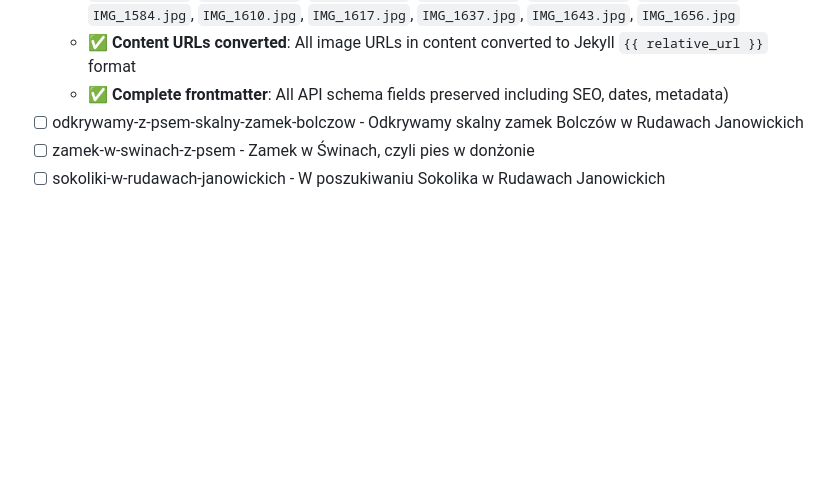
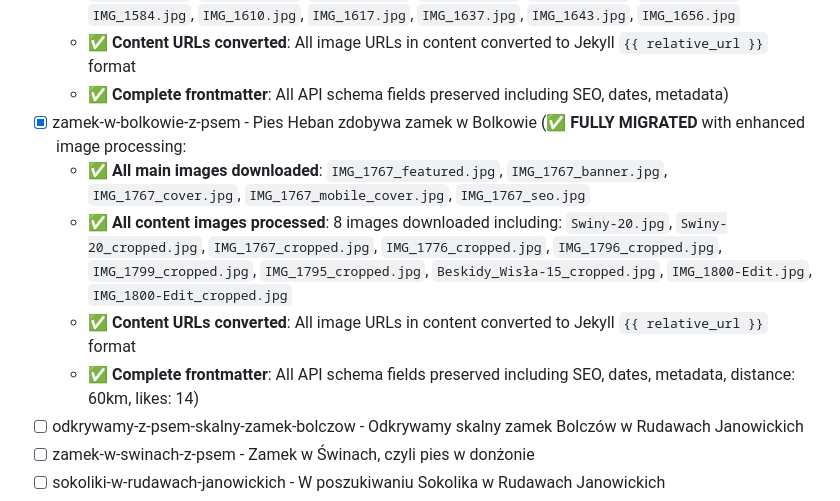
Before and after one commit to kubakrzempek/hebankowy, a Markdown page: MIGRATION_PLAN.md, the part around the change. GitHub-like rendering; blank space fills up the shorter version.

Commit message:
Mark zamek-w-bolkowie-z-psem in migration plan

```diff
--- a/MIGRATION_PLAN.md
+++ b/MIGRATION_PLAN.md
@@ -223,6 +223,11 @@ Convert the existing Ruby Sinatra + Aurelia SPA blog to a static Jekyll site hos
   - ✅ **All content images processed**: 14 images downloaded including: `IMG_1695.jpg`, `IMG_1688.jpg`, `IMG_1679.jpg`, `IMG_1557.jpg`, `IMG_1349.jpg`, `IMG_1669.jpg`, `IMG_1524.jpg`, `IMG_1542.jpg`, `IMG_1584.jpg`, `IMG_1610.jpg`, `IMG_1617.jpg`, `IMG_1637.jpg`, `IMG_1643.jpg`, `IMG_1656.jpg`
   - ✅ **Content URLs converted**: All image URLs in content converted to Jekyll `{{ relative_url }}` format
   - ✅ **Complete frontmatter**: All API schema fields preserved including SEO, dates, metadata)
+- [x] zamek-w-bolkowie-z-psem - Pies Heban zdobywa zamek w Bolkowie (✅ **FULLY MIGRATED** with enhanced image processing:
+  - ✅ **All main images downloaded**: `IMG_1767_featured.jpg`, `IMG_1767_banner.jpg`, `IMG_1767_cover.jpg`, `IMG_1767_mobile_cover.jpg`, `IMG_1767_seo.jpg`
+  - ✅ **All content images processed**: 8 images downloaded including: `Swiny-20.jpg`, `Swiny-20_cropped.jpg`, `IMG_1767_cropped.jpg`, `IMG_1776_cropped.jpg`, `IMG_1796_cropped.jpg`, `IMG_1799_cropped.jpg`, `IMG_1795_cropped.jpg`, `Beskidy_Wisła-15_cropped.jpg`, `IMG_1800-Edit.jpg`, `IMG_1800-Edit_cropped.jpg`
+  - ✅ **Content URLs converted**: All image URLs in content converted to Jekyll `{{ relative_url }}` format
+  - ✅ **Complete frontmatter**: All API schema fields preserved including SEO, dates, metadata, distance: 60km, likes: 14)
 - [ ] odkrywamy-z-psem-skalny-zamek-bolczow - Odkrywamy skalny zamek Bolczów w Rudawach Janowickich
 - [ ] zamek-w-swinach-z-psem - Zamek w Świnach, czyli pies w donżonie
 - [ ] sokoliki-w-rudawach-janowickich - W poszukiwaniu Sokolika w Rudawach Janowickich
```
